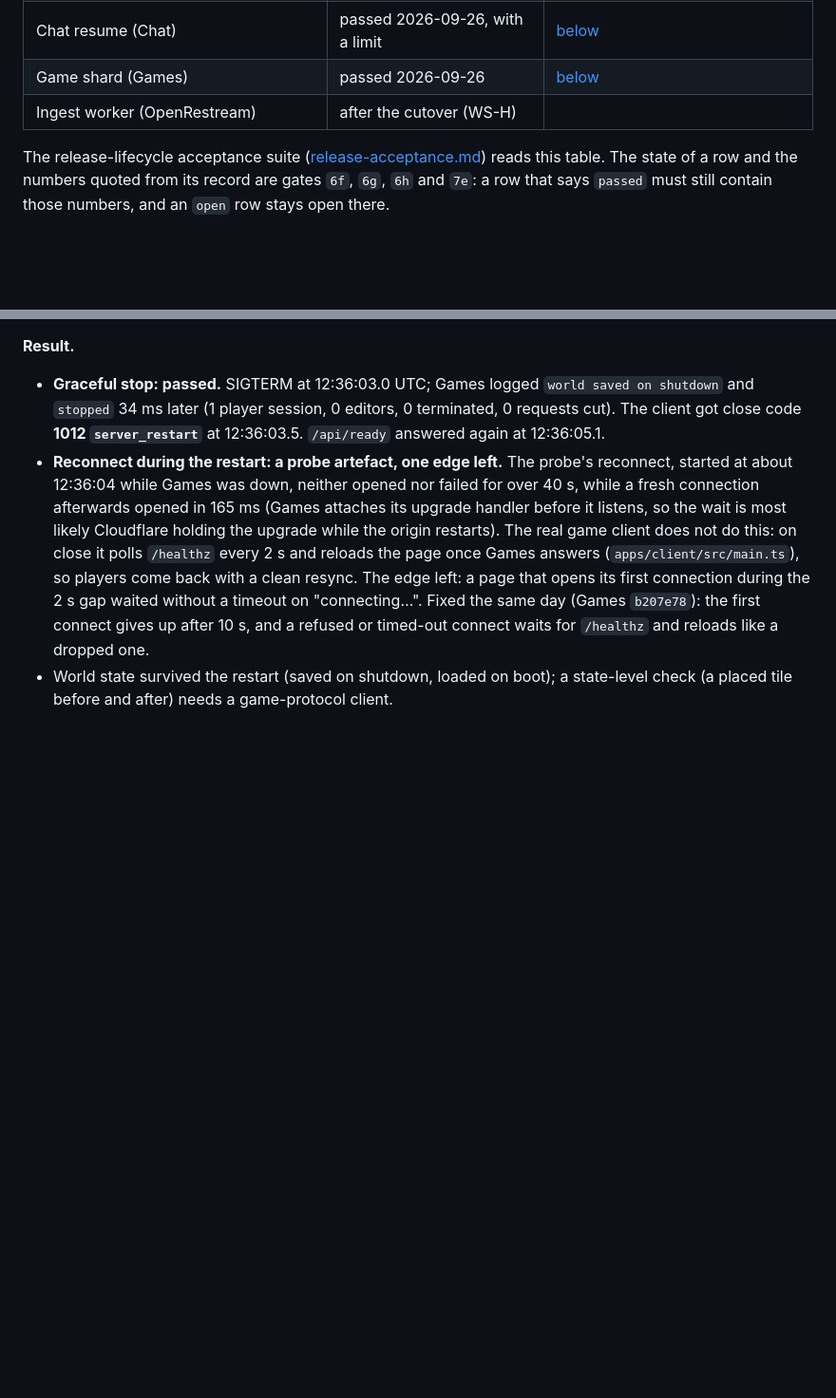
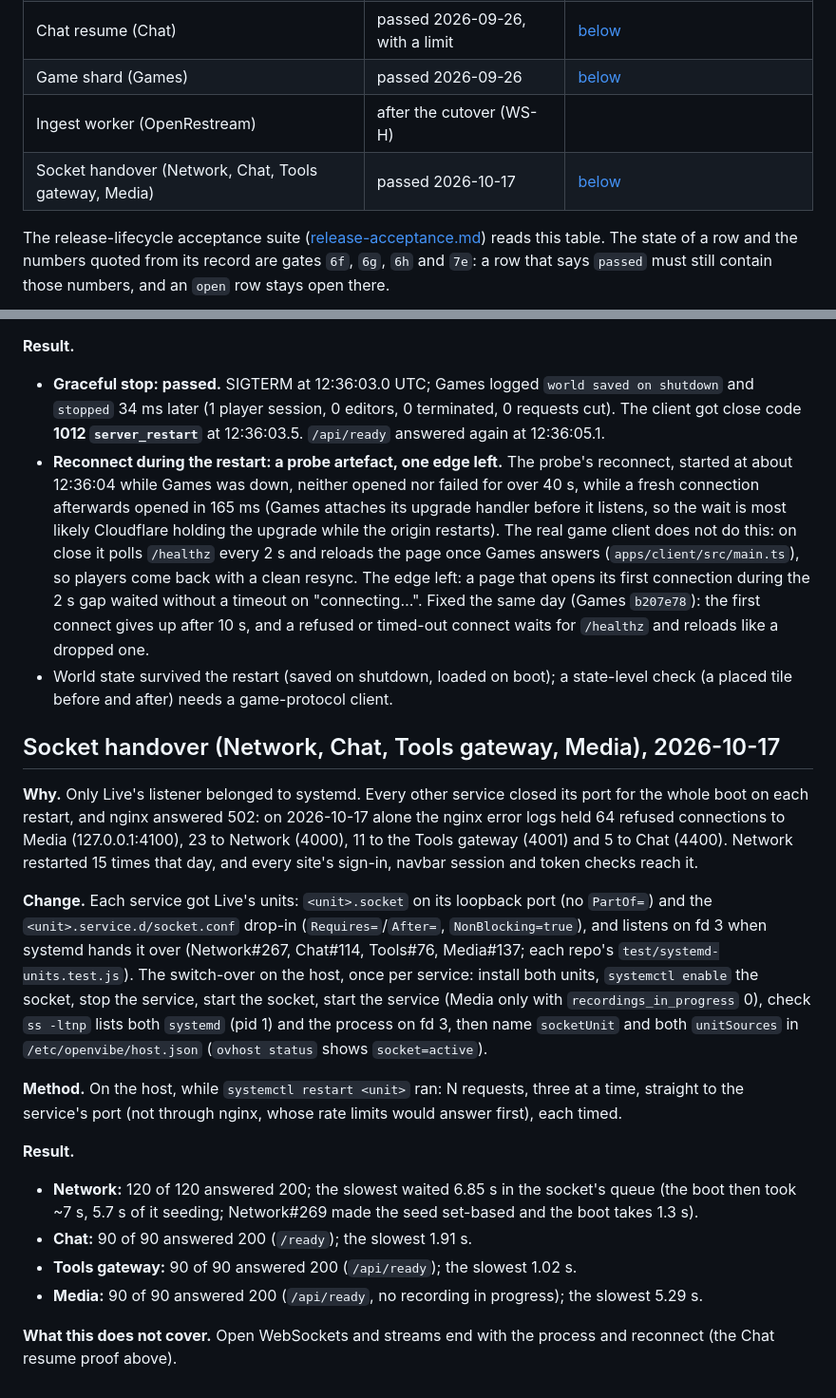
Before and after one commit to OpenVibers/OpenVibe.Host, a Markdown page: docs/deploy-proofs.md, 2 parts joined by grey strips. Shown at 95% size. GitHub-like rendering; blank space fills up the shorter version.

Commit message:
deploy-proofs: socket handover for Network, Chat, the Tools gateway and Media (each answered every request through a restart)

```diff
--- a/docs/deploy-proofs.md
+++ b/docs/deploy-proofs.md
@@ -9,6 +9,7 @@ Each proof is a recorded production run: what was deployed, how it was observed,
 | Chat resume (Chat) | passed 2026-09-26, with a limit | [below](#chat-resume-chat-2026-09-26) |
 | Game shard (Games) | passed 2026-09-26 | [below](#game-shard-games-2026-09-26) |
 | Ingest worker (OpenRestream) | after the cutover (WS-H) | |
+| Socket handover (Network, Chat, Tools gateway, Media) | passed 2026-10-17 | [below](#socket-handover-network-chat-tools-gateway-media-2026-10-17) |
 
 The release-lifecycle acceptance suite ([release-acceptance.md](release-acceptance.md)) reads this table. The state of a row and the numbers quoted from its record are gates `6f`, `6g`, `6h` and `7e`: a row that says `passed` must still contain those numbers, and an `open` row stays open there.
 
@@ -40,3 +41,30 @@ The release-lifecycle acceptance suite ([release-acceptance.md](release-acceptan
 - **Graceful stop: passed.** SIGTERM at 12:36:03.0 UTC; Games logged `world saved on shutdown` and `stopped` 34 ms later (1 player session, 0 editors, 0 terminated, 0 requests cut). The client got close code **1012 `server_restart`** at 12:36:03.5. `/api/ready` answered again at 12:36:05.1.
 - **Reconnect during the restart: a probe artefact, one edge left.** The probe's reconnect, started at about 12:36:04 while Games was down, neither opened nor failed for over 40 s, while a fresh connection afterwards opened in 165 ms (Games attaches its upgrade handler before it listens, so the wait is most likely Cloudflare holding the upgrade while the origin restarts). The real game client does not do this: on close it polls `/healthz` every 2 s and reloads the page once Games answers (`apps/client/src/main.ts`), so players come back with a clean resync. The edge left: a page that opens its first connection during the 2 s gap waited without a timeout on "connecting…". Fixed the same day (Games `b207e78`): the first connect gives up after 10 s, and a refused or timed-out connect waits for `/healthz` and reloads like a dropped one.
 - World state survived the restart (saved on shutdown, loaded on boot); a state-level check (a placed tile before and after) needs a game-protocol client.
+
+## Socket handover (Network, Chat, Tools gateway, Media), 2026-10-17
+
+**Why.** Only Live's listener belonged to systemd. Every other service closed its port for the whole boot on each
+restart, and nginx answered 502: on 2026-10-17 alone the nginx error logs held 64 refused connections to Media
+(127.0.0.1:4100), 23 to Network (4000), 11 to the Tools gateway (4001) and 5 to Chat (4400). Network restarted 15
+times that day, and every site's sign-in, navbar session and token checks reach it.
+
+**Change.** Each service got Live's units: `<unit>.socket` on its loopback port (no `PartOf=`) and the
+`<unit>.service.d/socket.conf` drop-in (`Requires=`/`After=`, `NonBlocking=true`), and listens on fd 3 when systemd
+hands it over (Network#267, Chat#114, Tools#76, Media#137; each repo's `test/systemd-units.test.js`). The switch-over on the
+host, once per service: install both units, `systemctl enable` the socket, stop the service, start the socket,
+start the service (Media only with `recordings_in_progress` 0), check `ss -ltnp` lists both `systemd` (pid 1) and the process on fd 3, then name `socketUnit` and
+both `unitSources` in `/etc/openvibe/host.json` (`ovhost status` shows `socket=active`).
+
+**Method.** On the host, while `systemctl restart <unit>` ran: N requests, three at a time, straight to the
+service's port (not through nginx, whose rate limits would answer first), each timed.
+
+**Result.**
+- **Network:** 120 of 120 answered 200; the slowest waited 6.85 s in the socket's queue (the boot then took ~7 s,
+  5.7 s of it seeding; Network#269 made the seed set-based and the boot takes 1.3 s).
+- **Chat:** 90 of 90 answered 200 (`/ready`); the slowest 1.91 s.
+- **Tools gateway:** 90 of 90 answered 200 (`/api/ready`); the slowest 1.02 s.
+- **Media:** 90 of 90 answered 200 (`/api/ready`, no recording in progress); the slowest 5.29 s.
+
+**What this does not cover.** Open WebSockets and streams end with the process and reconnect (the Chat resume
+proof above).
```
